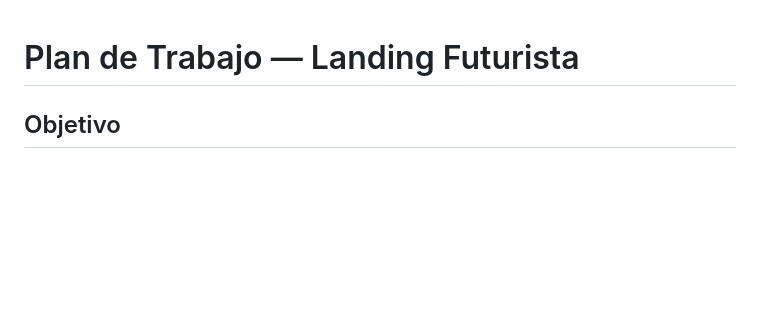
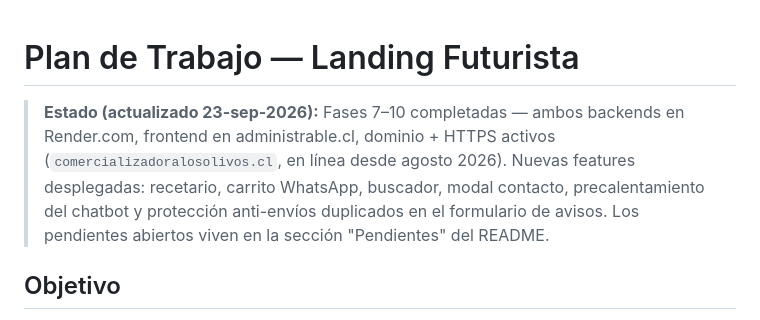
Before and after one commit to pgallardob/Los-Olivos, a Markdown page: docs/PLAN_DE_TRABAJO.md, the part around the change. GitHub-like rendering; blank space fills up the shorter version.

```diff
--- a/docs/PLAN_DE_TRABAJO.md
+++ b/docs/PLAN_DE_TRABAJO.md
@@ -1,4 +1,11 @@
 # Plan de Trabajo — Landing Futurista
+
+> **Estado (actualizado 23-sep-2026):** Fases 7–10 completadas — ambos backends en
+> Render.com, frontend en administrable.cl, dominio + HTTPS activos
+> (`comercializadoralosolivos.cl`, en línea desde agosto 2026). Nuevas features
+> desplegadas: recetario, carrito WhatsApp, buscador, modal contacto, precalentamiento
+> del chatbot y protección anti-envíos duplicados en el formulario de avisos.
+> Los pendientes abiertos viven en la sección "Pendientes" del README.
 
 ## Objetivo
 
```
Also changed, not shown: README.md (+36 -4 lines), docs/CHECKLIST_DEPLOY.md (+35 -14 lines).
